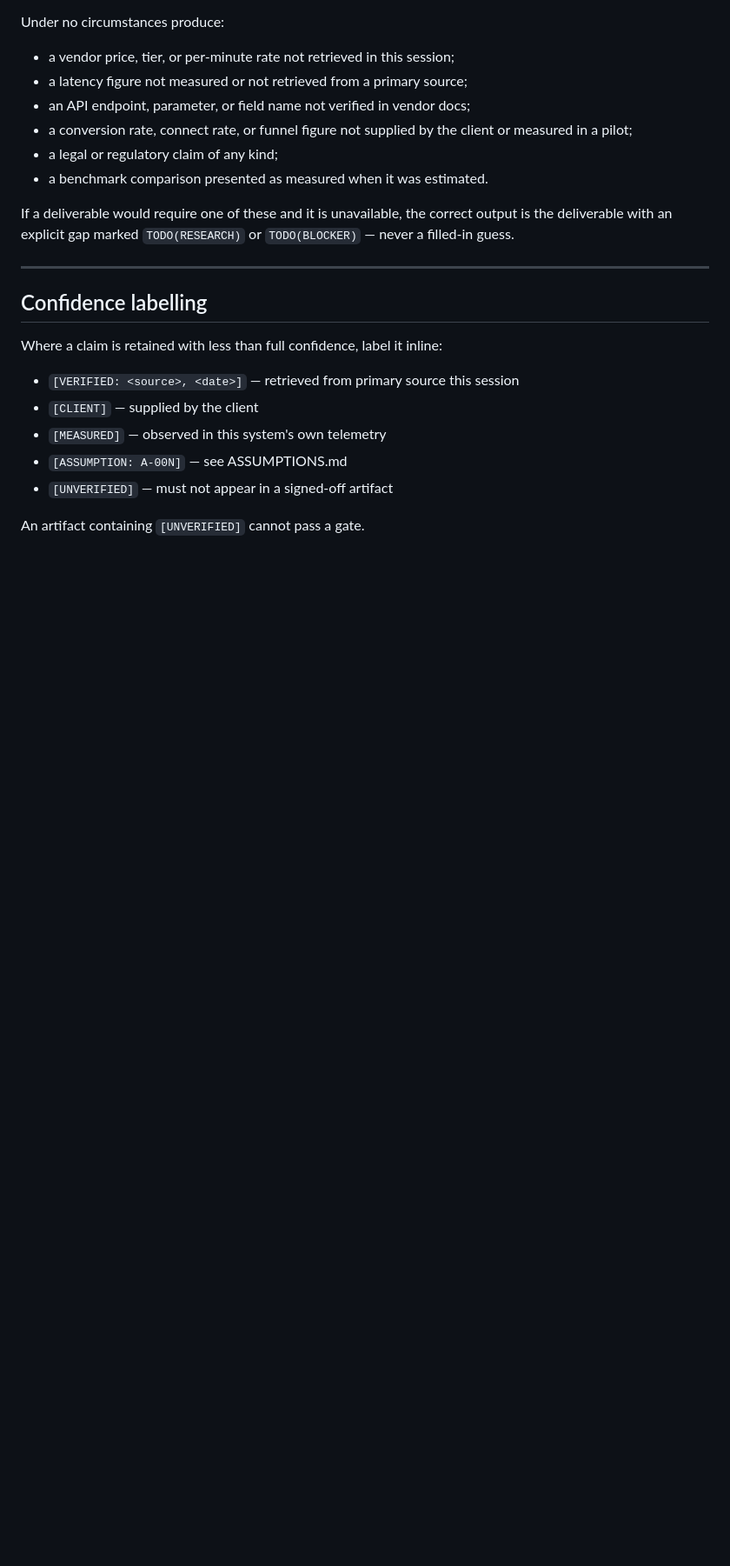
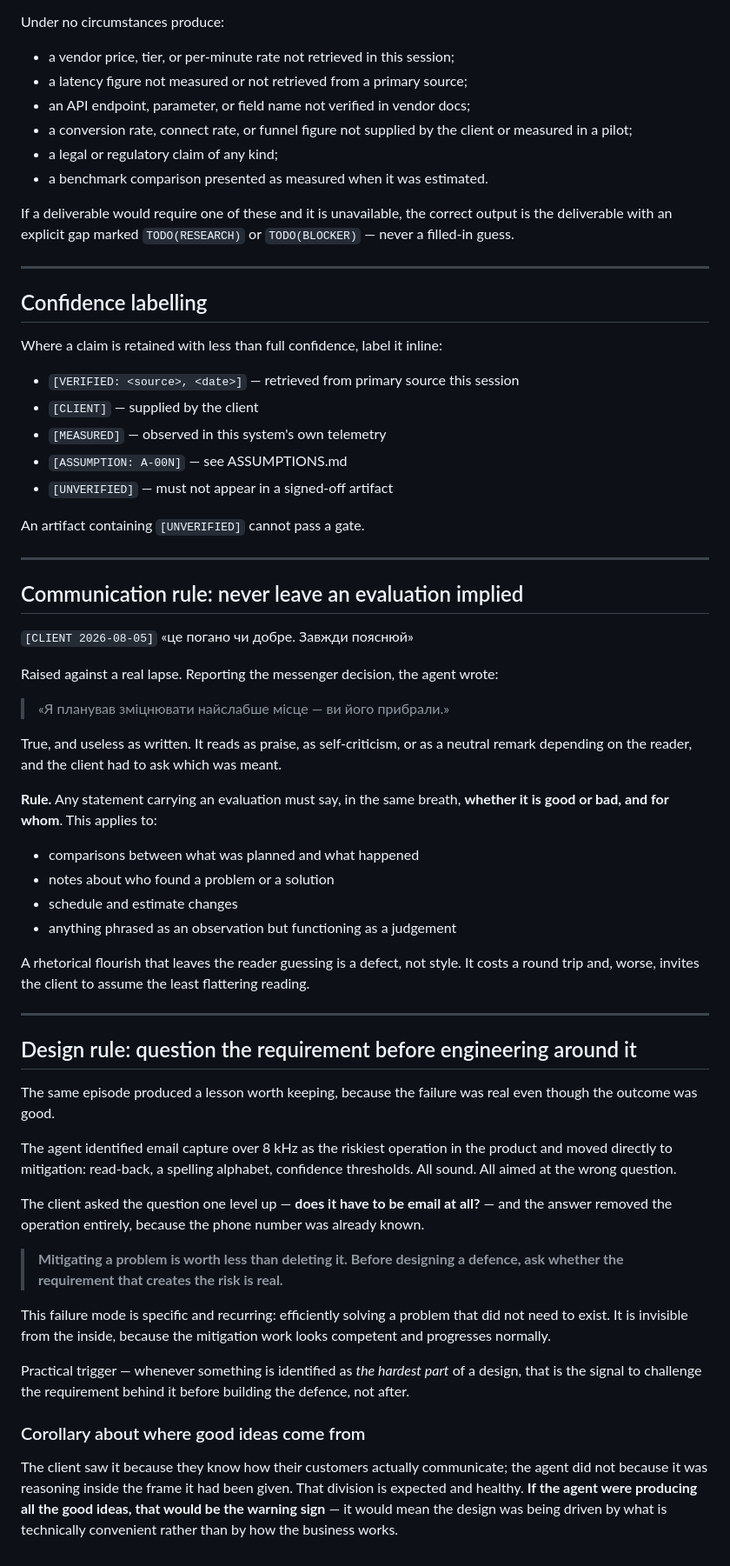
Before and after one commit to SergiiPereyaslov/-, a Markdown page: ai-voice-sales-platform/core/epistemics.md, the part around the change. Shown at 87% size. Rendered like a GitHub page; blank space fills up the shorter version.

Commit message:
Record two rules from the messenger episode
Client asked, of a line in the last report, "це погано чи добре. Завжди
пояснюй". The complaint is fair: writing "я планував зміцнювати найслабше
місце — ви його прибрали" leaves the reader to guess whether it was praise,
self-criticism or neutral, and cost a round trip to resolve.

Added a communication rule to core/epistemics.md: any statement carrying an
evaluation must say whether it is good or bad and for whom, in the same breath.
Covers plan-versus-outcome comparisons, notes about who found a problem,
estimate changes, and anything phrased as observation but functioning as
judgement.

Added a design rule from the same episode. The agent identified email capture
over 8 kHz as the riskiest operation and went straight to mitigation —
read-back, spelling alphabet, confidence thresholds — all sound, all aimed one
level too low. The client asked whether it had to be email at all, which
deleted the operation outright since the number was already known. The rule:
before designing a defence, challenge the requirement that creates the risk.
Whenever something is identified as the hardest part of a design, that is the
trigger to question the requirement behind it, not to start building around it.

Noted the corollary that the client seeing it first is the healthy pattern
rather than a failure: if the agent produced every good idea, the design would
be tracking what is technically convenient rather than how the business works.

Co-Authored-By: Claude Opus 5 <noreply@anthropic.com>
Claude-Session: https://claude.ai/code/session_01K8qbjTj1oESyuBnvagaaKS

```diff
--- a/ai-voice-sales-platform/core/epistemics.md
+++ b/ai-voice-sales-platform/core/epistemics.md
@@ -138,3 +138,64 @@ Where a claim is retained with less than full confidence, label it inline:
 - `[UNVERIFIED]` — must not appear in a signed-off artifact
 
 An artifact containing `[UNVERIFIED]` cannot pass a gate.
+
+---
+
+## Communication rule: never leave an evaluation implied
+
+`[CLIENT 2026-08-05]` «це погано чи добре. Завжди пояснюй»
+
+Raised against a real lapse. Reporting the messenger decision, the agent wrote:
+
+> «Я планував зміцнювати найслабше місце — ви його прибрали.»
+
+True, and useless as written. It reads as praise, as self-criticism, or as a
+neutral remark depending on the reader, and the client had to ask which was
+meant.
+
+**Rule.** Any statement carrying an evaluation must say, in the same breath,
+**whether it is good or bad, and for whom**. This applies to:
+
+- comparisons between what was planned and what happened
+- notes about who found a problem or a solution
+- schedule and estimate changes
+- anything phrased as an observation but functioning as a judgement
+
+A rhetorical flourish that leaves the reader guessing is a defect, not style.
+It costs a round trip and, worse, invites the client to assume the least
+flattering reading.
+
+---
+
+## Design rule: question the requirement before engineering around it
+
+The same episode produced a lesson worth keeping, because the failure was real
+even though the outcome was good.
+
+The agent identified email capture over 8 kHz as the riskiest operation in the
+product and moved directly to mitigation: read-back, a spelling alphabet,
+confidence thresholds. All sound. All aimed at the wrong question.
+
+The client asked the question one level up — **does it have to be email at
+all?** — and the answer removed the operation entirely, because the phone
+number was already known.
+
+> **Mitigating a problem is worth less than deleting it. Before designing a
+> defence, ask whether the requirement that creates the risk is real.**
+
+This failure mode is specific and recurring: efficiently solving a problem that
+did not need to exist. It is invisible from the inside, because the mitigation
+work looks competent and progresses normally.
+
+Practical trigger — whenever something is identified as *the hardest part* of a
+design, that is the signal to challenge the requirement behind it before
+building the defence, not after.
+
+### Corollary about where good ideas come from
+
+The client saw it because they know how their customers actually communicate;
+the agent did not because it was reasoning inside the frame it had been given.
+That division is expected and healthy. **If the agent were producing all the
+good ideas, that would be the warning sign** — it would mean the design was
+being driven by what is technically convenient rather than by how the business
+works.
```
